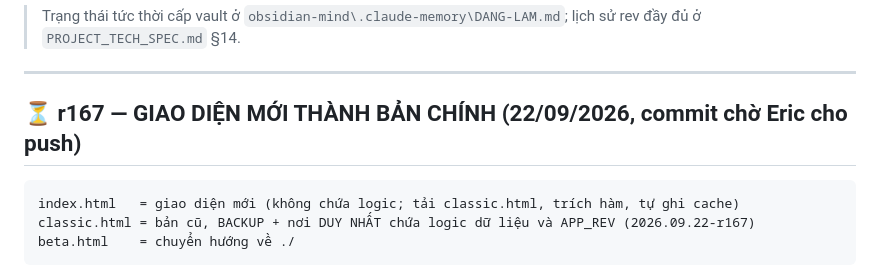
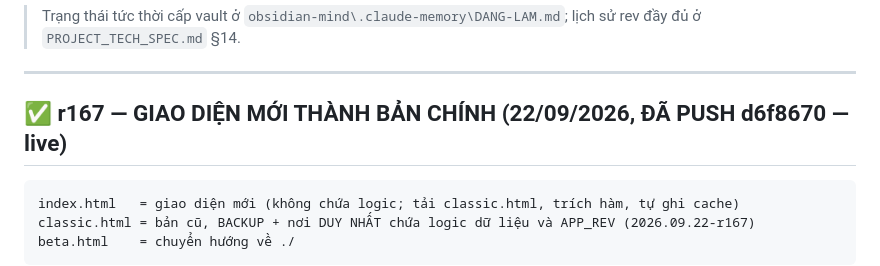
Before and after one commit to ThaiBaHoa/qa-amo-dashboard, a Markdown page: HANDOVER.md, the part around the change. Rendered like a GitHub page.

Commit message:
docs(handover): r167 đã push và live
Co-Authored-By: Claude Opus 5 <noreply@anthropic.com>

````diff
--- a/HANDOVER.md
+++ b/HANDOVER.md
@@ -5,7 +5,7 @@
 
 ---
 
-## ⏳ r167 — GIAO DIỆN MỚI THÀNH BẢN CHÍNH (22/09/2026, commit chờ Eric cho push)
+## ✅ r167 — GIAO DIỆN MỚI THÀNH BẢN CHÍNH (22/09/2026, ĐÃ PUSH d6f8670 — live)
 
 ```
 index.html   = giao diện mới (không chứa logic; tải classic.html, trích hàm, tự ghi cache)
````
